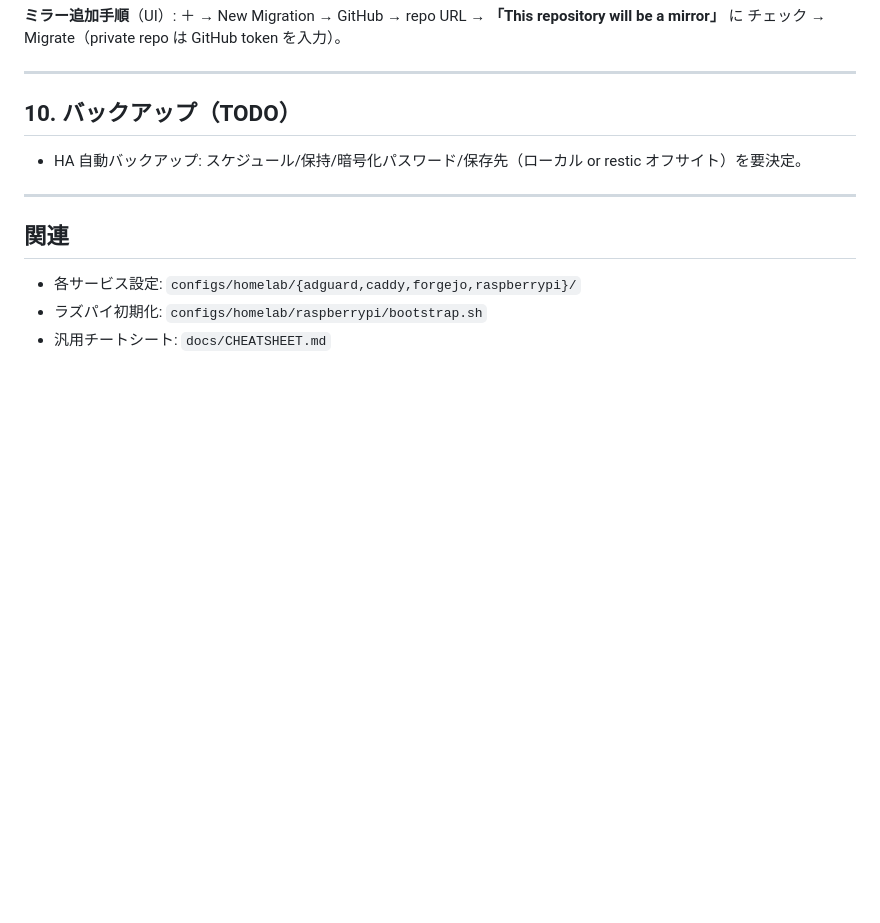
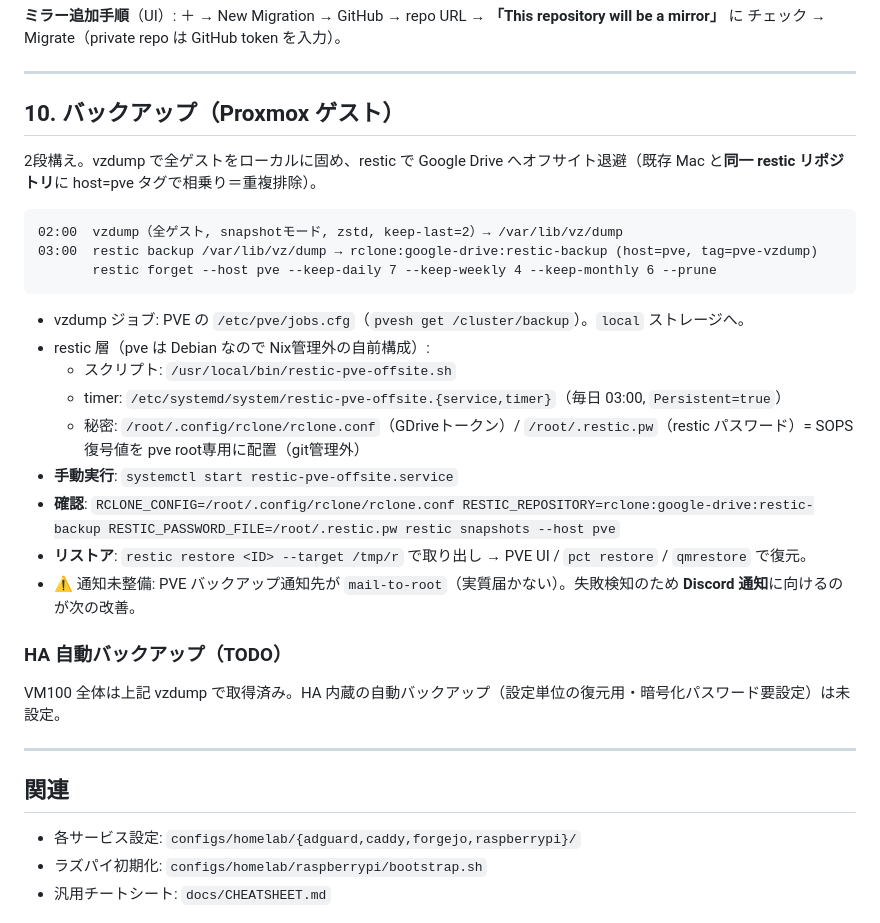
Before and after one commit to gapul/dotfiles, a Markdown page: docs/HOMELAB.md, the part around the change. Drawn GitHub-style; blank space fills up the shorter version.

Commit message:
docs(homelab): Proxmox ゲストバックアップ手順を記載
§10 を vzdump(ローカル) + restic(GDrive オフサイト, host=pve タグで
既存リポに相乗り) の2段構え構成として詳細化。systemd timer / リストア /
通知改善(Discord) のメモを含む。

Co-Authored-By: Claude Opus 4.8 <noreply@anthropic.com>

````diff
--- a/docs/HOMELAB.md
+++ b/docs/HOMELAB.md
@@ -223,9 +223,28 @@ push 先は GitHub のまま自宅へ複製され続ける。**外向き pull
 
 ---
 
-## 10. バックアップ（TODO）
+## 10. バックアップ（Proxmox ゲスト）
 
-- HA 自動バックアップ: スケジュール/保持/暗号化パスワード/保存先（ローカル or restic オフサイト）を要決定。
+2段構え。vzdump で全ゲストをローカルに固め、restic で Google Drive へオフサイト退避（既存 Mac と**同一 restic リポジトリ**に host=pve タグで相乗り＝重複排除）。
+
+```
+02:00  vzdump（全ゲスト, snapshotモード, zstd, keep-last=2）→ /var/lib/vz/dump
+03:00  restic backup /var/lib/vz/dump → rclone:google-drive:restic-backup (host=pve, tag=pve-vzdump)
+       restic forget --host pve --keep-daily 7 --keep-weekly 4 --keep-monthly 6 --prune
+```
+
+- vzdump ジョブ: PVE の `/etc/pve/jobs.cfg`（`pvesh get /cluster/backup`）。`local` ストレージへ。
+- restic 層（pve は Debian なので Nix管理外の自前構成）:
+  - スクリプト: `/usr/local/bin/restic-pve-offsite.sh`
+  - timer: `/etc/systemd/system/restic-pve-offsite.{service,timer}`（毎日 03:00, `Persistent=true`）
+  - 秘密: `/root/.config/rclone/rclone.conf`（GDriveトークン）/ `/root/.restic.pw`（restic パスワード）= SOPS 復号値を pve root専用に配置（git管理外）
+- **手動実行**: `systemctl start restic-pve-offsite.service`
+- **確認**: `RCLONE_CONFIG=/root/.config/rclone/rclone.conf RESTIC_REPOSITORY=rclone:google-drive:restic-backup RESTIC_PASSWORD_FILE=/root/.restic.pw restic snapshots --host pve`
+- **リストア**: `restic restore <ID> --target /tmp/r` で取り出し → PVE UI / `pct restore` / `qmrestore` で復元。
+- ⚠️ 通知未整備: PVE バックアップ通知先が `mail-to-root`（実質届かない）。失敗検知のため **Discord 通知**に向けるのが次の改善。
+
+### HA 自動バックアップ（TODO）
+VM100 全体は上記 vzdump で取得済み。HA 内蔵の自動バックアップ（設定単位の復元用・暗号化パスワード要設定）は未設定。
 
 ---
 
````
